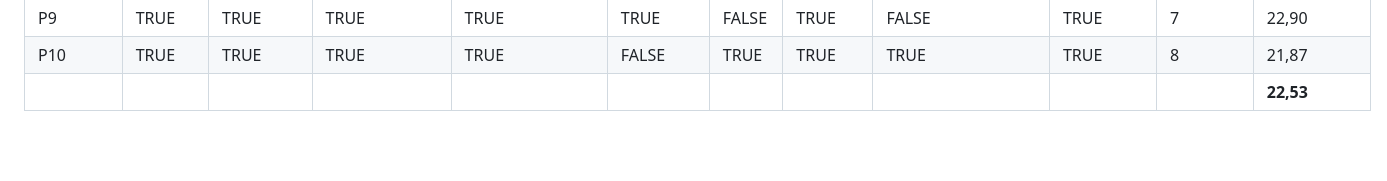
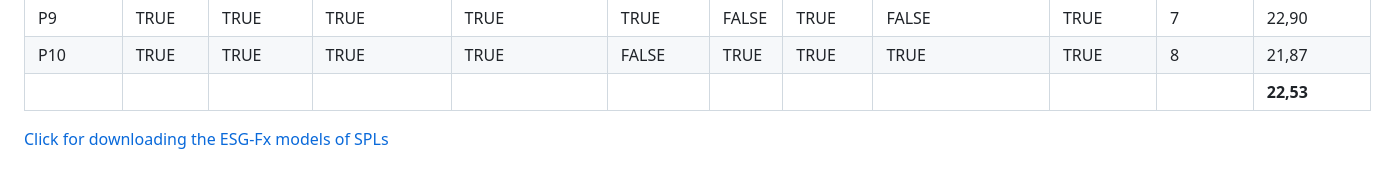
Before and after one commit to esg4aspl/esg-with-feature-expressions, a Markdown page: README.md, the part around the change. GitHub-like rendering; blank space fills up the shorter version.

```diff
--- a/README.md
+++ b/README.md
@@ -163,3 +163,5 @@ The randomly selected 10 product configurations' test sequence generation times
 | P9       | TRUE    | TRUE     | TRUE          | TRUE           | TRUE      | FALSE  | TRUE     | FALSE              | TRUE       | 7                  | 22,90                              |
 | P10      | TRUE    | TRUE     | TRUE          | TRUE           | FALSE     | TRUE   | TRUE     | TRUE               | TRUE       | 8                  | 21,87                              |
 |          |         |          |               |                |           |        |          |                    |            |                    | **22,53**                              |
+
+[Click for downloading the ESG-Fx models of SPLs](SPL_ESGFxs/SPL_ESGFxs.zip)
```
